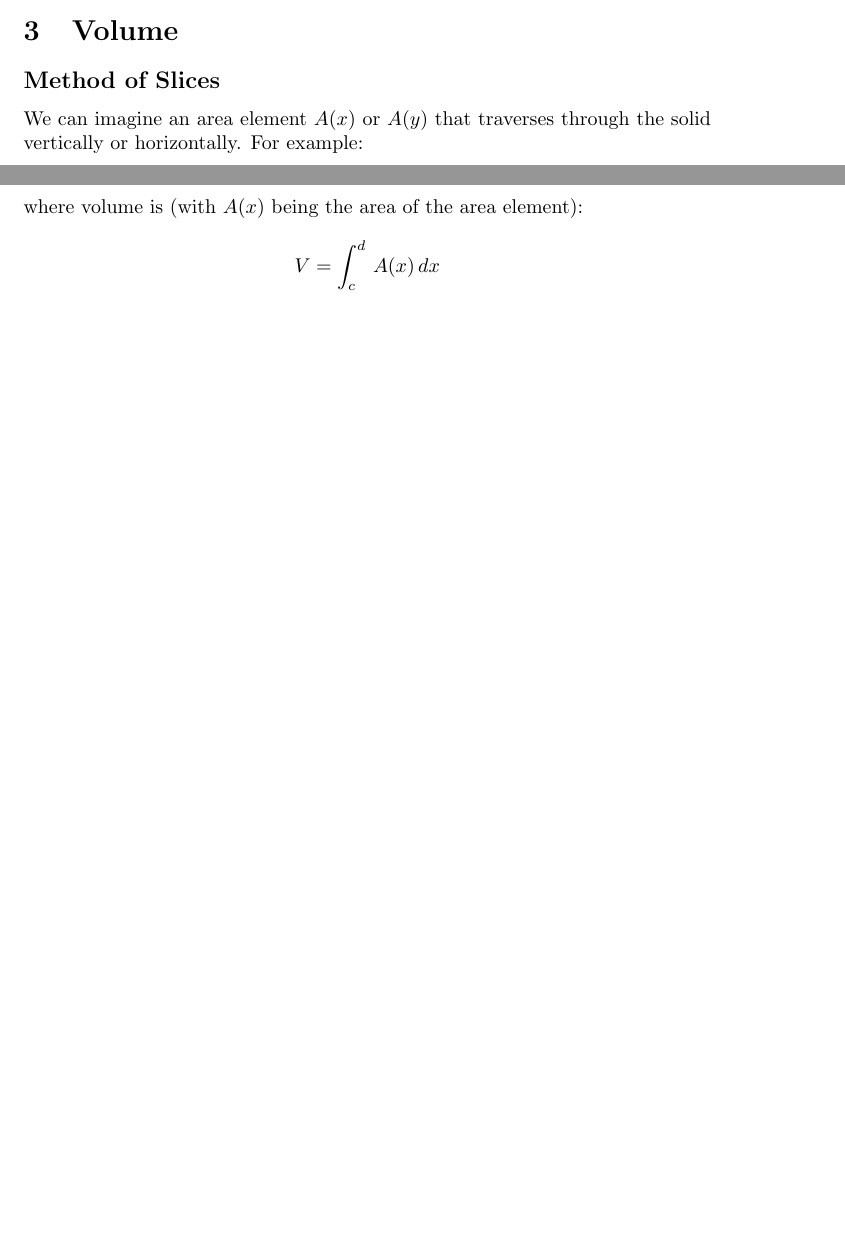
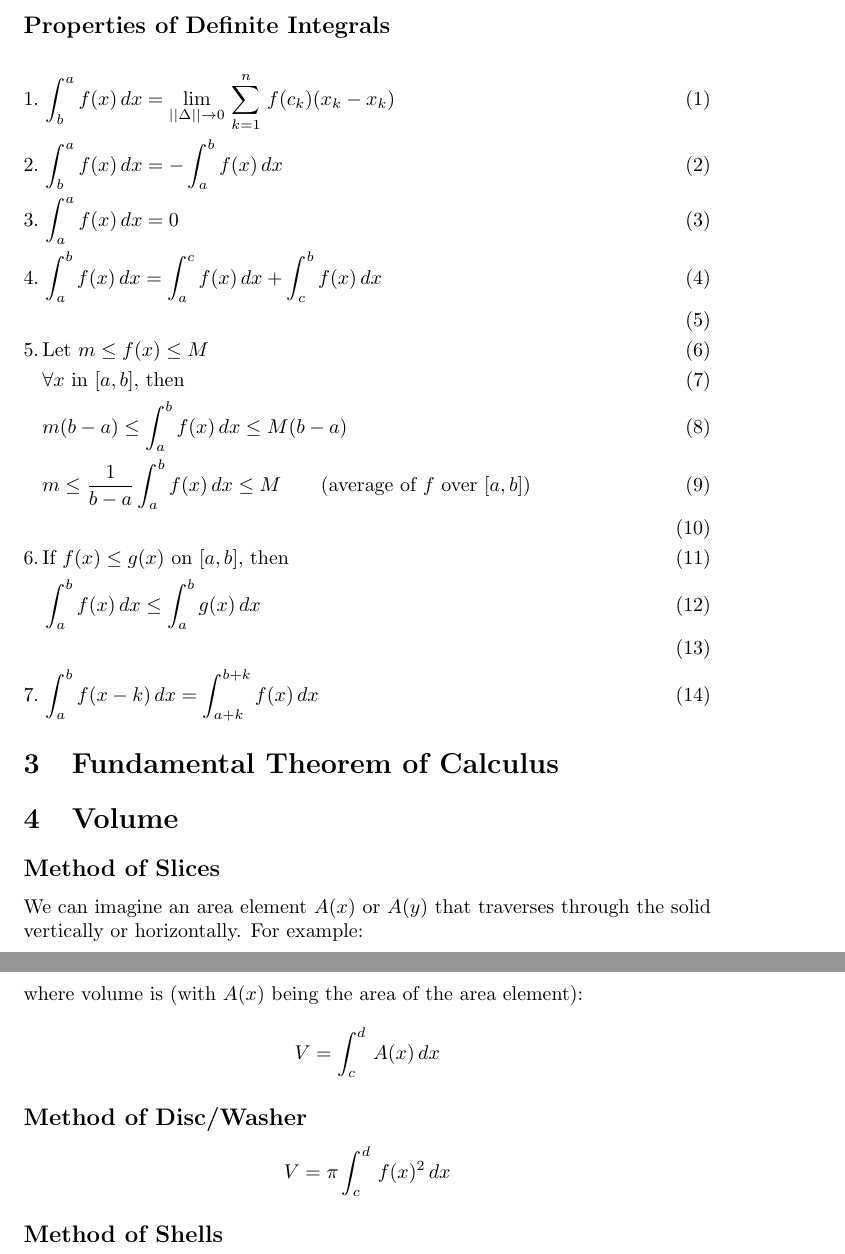
Before and after one commit to axl2468/math31.2notes, a LaTeX document (Module1.tex): two parts of pages 3 and 4 of 4 before the commit and two parts of pages 4 and 5 of 5 after it, joined at a grey line, cut at the place of the change, the shorter picture padded with empty space. Compiled offline with pdfLaTeX.

Commit message:
fix properties of definite integrals

```diff
--- a/Module1.tex
+++ b/Module1.tex
@@ -95,6 +95,23 @@ Since difference between approximate area and actual area gets smaller as more r
 Note that using the power rule in integration yields the same result:
 \[\int_{0}^{1} \, 1-x^2 \, dx = \left[x-\frac{x^2}{x}\right]_{0}^{1} = 1 - \frac{1}{3} = \frac{2}{3} \]
 
+\subsection*{Properties of Definite Integrals}
+\begin{flalign}
+    \text{1.} \, &\int_{b}^{a}f(x)\,dx = \lim_{||\Delta||\rightarrow 0} \, \sum_{k=1}^{n} \, f(c_k)(x_k-x_k) && \\
+    \text{2.} \, &\int_{b}^{a}f(x)\,dx = -\int_{a}^{b}f(x)\,dx && \\
+    \text{3.} \, &\int_{a}^{a}f(x)\,dx = 0 && \\
+    \text{4.} \, &\int_{a}^{b}f(x)\, dx = \int_{a}^{c}f(x)\, dx + \int_{c}^{b}f(x)\, dx \\\\
+    \text{5.} \, &\text{Let } m \leq f(x) \leq M && \\
+    &\forall x \text{ in } [a,b]\text{, then} && \\
+    &m(b-a) \leq \int_{a}^{b}f(x)\, dx \leq M(b-a) && \\
+    &m \leq \frac{1}{b-a} \int_{a}^{b}f(x)\, dx \leq M \hspace{20pt} (\text{average of } f \text{ over } [a,b]) && \\\\
+    \text{6.} \, &\text{If } f(x) \leq g(x) \text{ on } [a,b] \text{, then} && \\
+    & \int_{a}^{b}f(x)\, dx \leq \int_{a}^{b}g(x)\, dx && \\\\
+    \text{7.} \, &\int_{a}^{b}f(x-k)\, dx = \int_{a+k}^{b+k}f(x)\, dx &&
+\end{flalign}
+
+\section{Fundamental Theorem of Calculus}
+
 \section{Volume}
 \subsection*{Method of Slices}
 We can imagine an area element $A(x)$ or $A(y)$ that traverses through the solid vertically or horizontally. For example:
@@ -104,4 +121,9 @@ We can imagine an area element $A(x)$ or $A(y)$ that traverses through the solid
 where volume is (with $A(x)$ being the area of the area element):
 \[V = \int_{c}^{d} \, A(x) \, dx \]
 
+\subsection*{Method of Disc/Washer}
+\[V = \pi \int_{c}^{d} \, f(x)^2 \, dx \]
+
+\subsection*{Method of Shells}
+
 \end{document}
```
